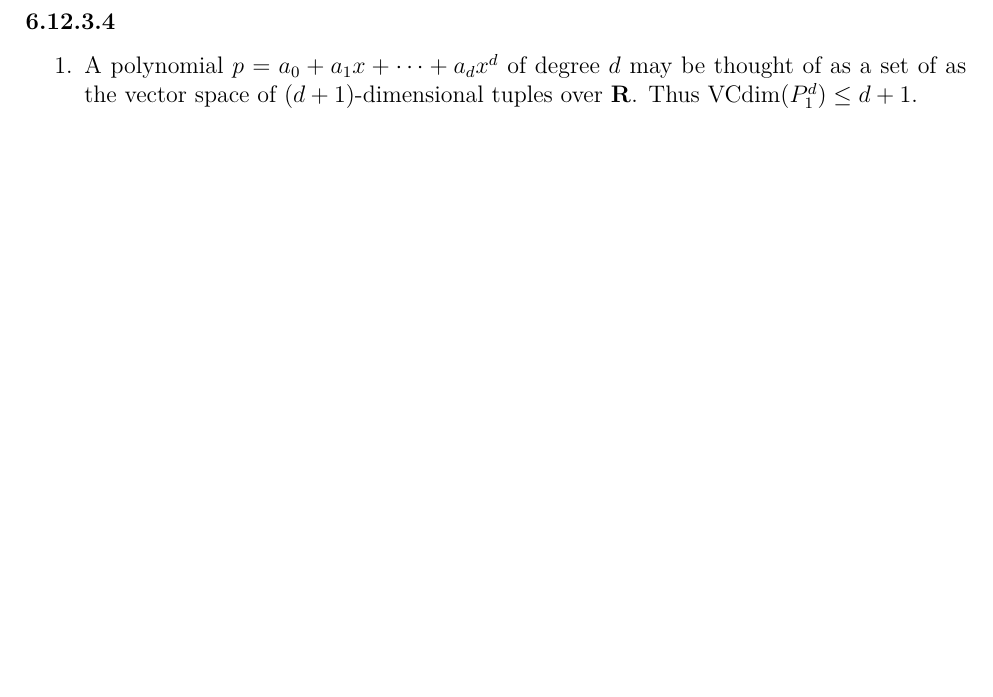
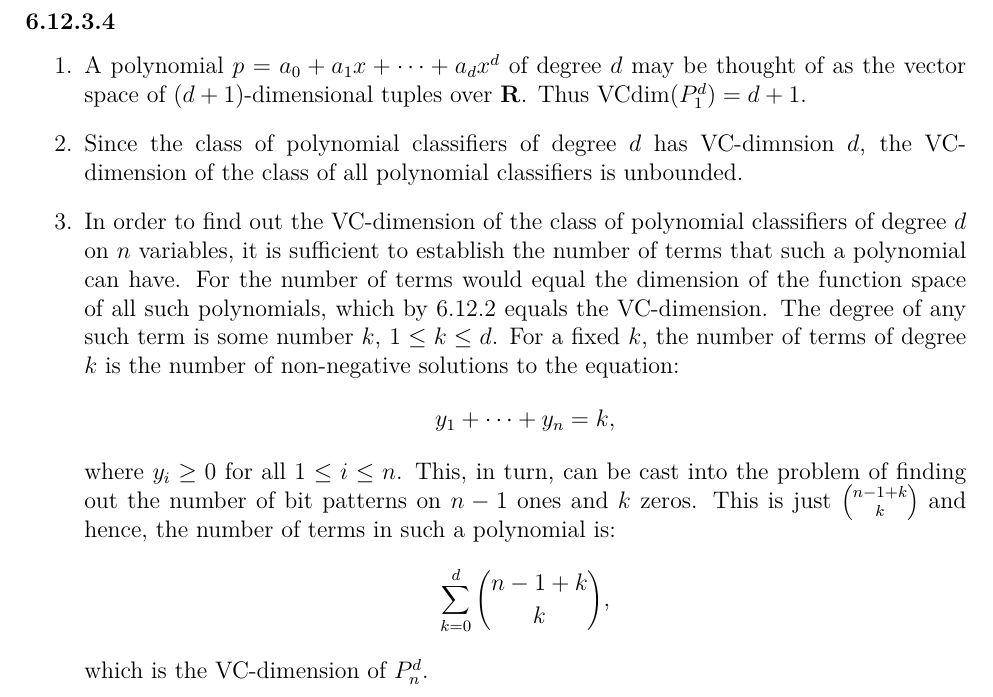
Before and after one commit to somnath1077/MachineLearningExercises, a LaTeX thesis (UML/exercises.tex, which reads UML/ch06.tex): part of page 22 of 22, cut so that both start at the same text, the shorter picture padded with empty space. Compiled offline with pdfLaTeX.

Commit message:
working with ch6

```diff
--- a/UML/ch06.tex
+++ b/UML/ch06.tex
@@ -476,6 +476,29 @@ the upper bound, this gives:  $\vcdim (\pos (B_d)) =  d + 1$.
 
 \begin{enumerate}
 	\item A polynomial $p = a_0 + a_1 x + \cdots + a_d x^d$ of degree $d$
-		 may be thought of as a set of as the vector space of $(d + 1)$-dimensional
-		 tuples over $\R$. Thus $\vcdim (P_1^d) \leq d + 1$.
+		 may be thought of as the vector space of $(d + 1)$-dimensional
+		 tuples over $\R$. Thus $\vcdim (P_1^d) = d + 1$.
+
+	\item Since the class of polynomial classifiers of degree $d$ has VC-dimnsion
+	$d$, the VC-dimension of the class of all polynomial classifiers is unbounded.
+
+	\item In order to find out the VC-dimension of the class of polynomial classifiers
+		of degree $d$ on $n$ variables, it is sufficient to establish the number
+		of terms that such a polynomial can have. For the number of terms would equal
+		the dimension of the function space of all such polynomials, which by 6.12.2
+		equals the VC-dimension. The degree of
+		any such term is some number $k$, $1 \leq k \leq d$. For a fixed $k$, the number
+		of terms of degree $k$ is the number of non-negative solutions to the equation:
+		\[
+			y_1 + \cdots + y_n = k,
+		\]
+		where $y_i \geq 0$ for all $1 \leq i \leq n$.
+		This, in turn, can be cast into the problem of finding out the number of bit patterns
+		on $n - 1$ ones and $k$ zeros. This is just ${n - 1 + k \choose k}$ and hence, the
+		number of terms in such a polynomial is:
+		\[
+			\sum_{k = 0}^{d} {n - 1 + k \choose k},
+		\]
+		which is the VC-dimension of $P_n^d$.
+
 \end{enumerate}
```
Also changed, not shown: UML/exercises.pdf.
